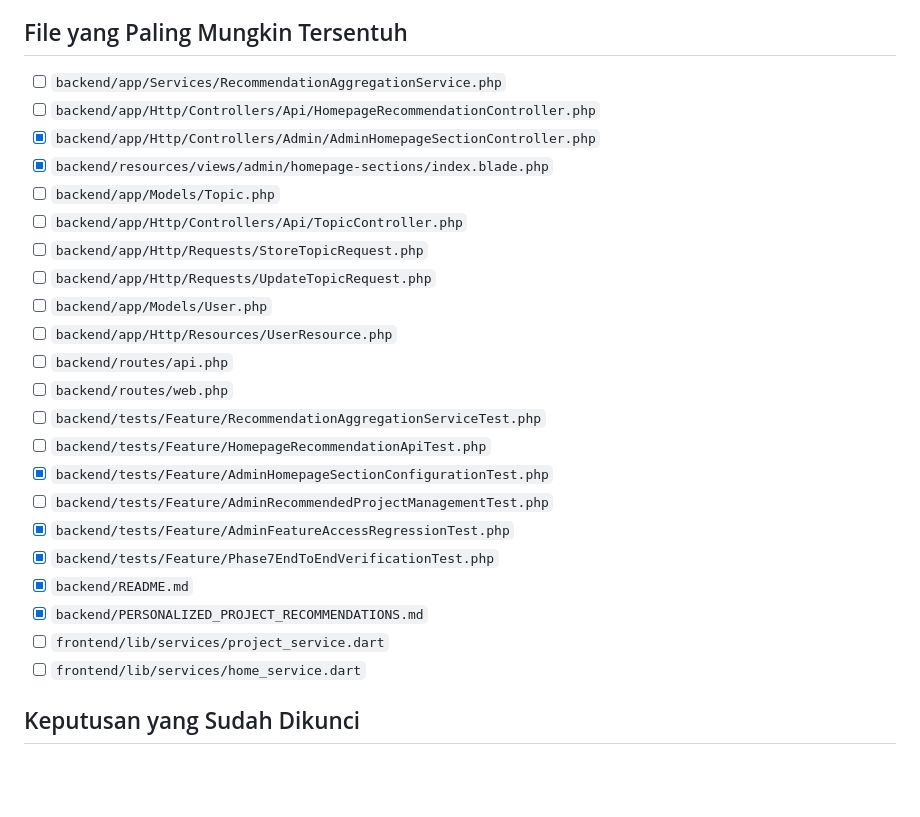
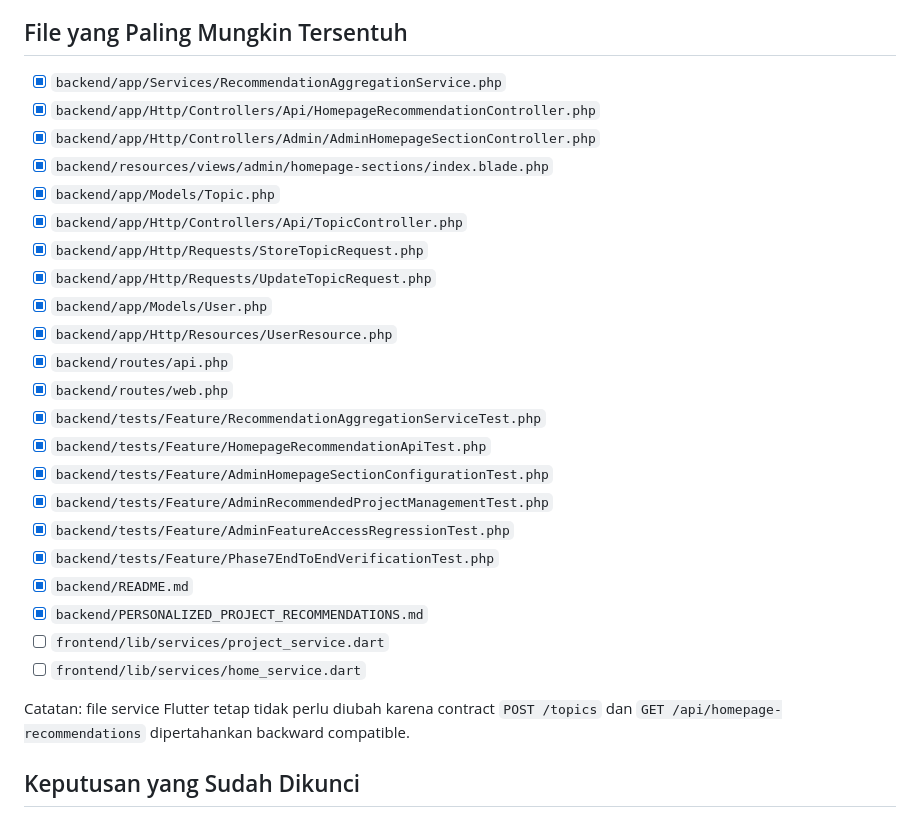
Before and after one commit to akmalhasan19/klass-mobile, a Markdown page: PERSONALIZED_PROJECT_RECOMMENDATIONS_IMPLEMENTATION_PLAN.md, the part around one of its changes. Rendered like a GitHub page; blank space fills up the shorter version.

Commit message:
backend problem fixed

```diff
--- a/PERSONALIZED_PROJECT_RECOMMENDATIONS_IMPLEMENTATION_PLAN.md
+++ b/PERSONALIZED_PROJECT_RECOMMENDATIONS_IMPLEMENTATION_PLAN.md
@@ -224,28 +224,30 @@ Target akhir implementasi:
 
 ## File yang Paling Mungkin Tersentuh
 
-- [ ] `backend/app/Services/RecommendationAggregationService.php`
-- [ ] `backend/app/Http/Controllers/Api/HomepageRecommendationController.php`
+- [x] `backend/app/Services/RecommendationAggregationService.php`
+- [x] `backend/app/Http/Controllers/Api/HomepageRecommendationController.php`
 - [x] `backend/app/Http/Controllers/Admin/AdminHomepageSectionController.php`
 - [x] `backend/resources/views/admin/homepage-sections/index.blade.php`
-- [ ] `backend/app/Models/Topic.php`
-- [ ] `backend/app/Http/Controllers/Api/TopicController.php`
-- [ ] `backend/app/Http/Requests/StoreTopicRequest.php`
-- [ ] `backend/app/Http/Requests/UpdateTopicRequest.php`
-- [ ] `backend/app/Models/User.php`
-- [ ] `backend/app/Http/Resources/UserResource.php`
-- [ ] `backend/routes/api.php`
-- [ ] `backend/routes/web.php`
-- [ ] `backend/tests/Feature/RecommendationAggregationServiceTest.php`
-- [ ] `backend/tests/Feature/HomepageRecommendationApiTest.php`
+- [x] `backend/app/Models/Topic.php`
+- [x] `backend/app/Http/Controllers/Api/TopicController.php`
+- [x] `backend/app/Http/Requests/StoreTopicRequest.php`
+- [x] `backend/app/Http/Requests/UpdateTopicRequest.php`
+- [x] `backend/app/Models/User.php`
+- [x] `backend/app/Http/Resources/UserResource.php`
+- [x] `backend/routes/api.php`
+- [x] `backend/routes/web.php`
+- [x] `backend/tests/Feature/RecommendationAggregationServiceTest.php`
+- [x] `backend/tests/Feature/HomepageRecommendationApiTest.php`
 - [x] `backend/tests/Feature/AdminHomepageSectionConfigurationTest.php`
-- [ ] `backend/tests/Feature/AdminRecommendedProjectManagementTest.php`
+- [x] `backend/tests/Feature/AdminRecommendedProjectManagementTest.php`
 - [x] `backend/tests/Feature/AdminFeatureAccessRegressionTest.php`
 - [x] `backend/tests/Feature/Phase7EndToEndVerificationTest.php`
 - [x] `backend/README.md`
 - [x] `backend/PERSONALIZED_PROJECT_RECOMMENDATIONS.md`
 - [ ] `frontend/lib/services/project_service.dart`
 - [ ] `frontend/lib/services/home_service.dart`
+
+Catatan: file service Flutter tetap tidak perlu diubah karena contract `POST /topics` dan `GET /api/homepage-recommendations` dipertahankan backward compatible.
 
 ## Keputusan yang Sudah Dikunci
 
```
Also changed, not shown: other parts of PERSONALIZED_PROJECT_RECOMMENDATIONS_IMPLEMENTATION_PLAN.md (+7 -7 lines).
